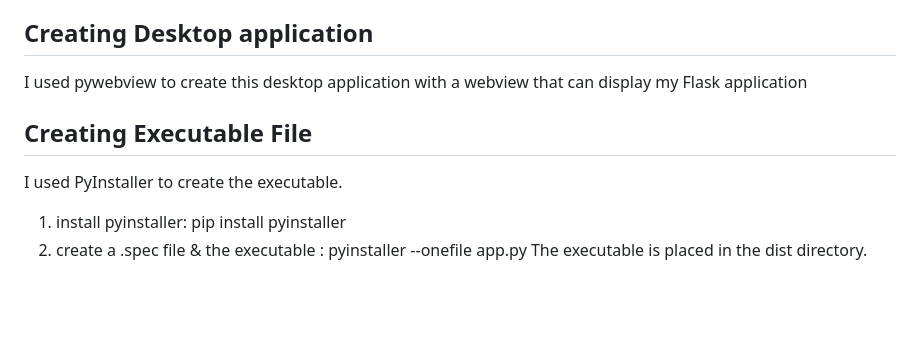
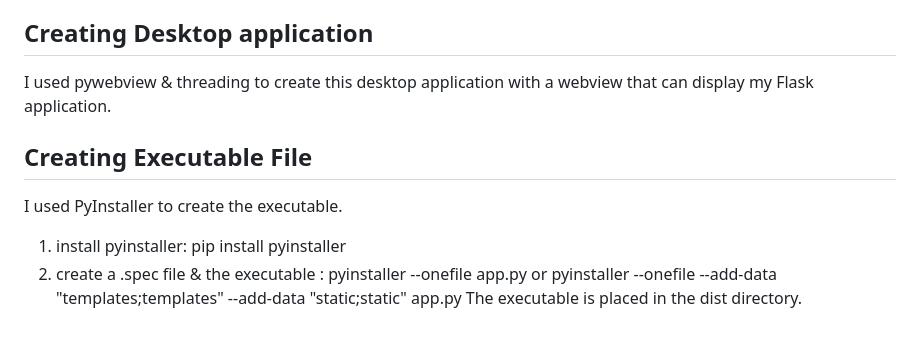
Before and after one commit to ikteng/homework-tracker, a Markdown page: README.md, the part around the change. Drawn GitHub-style; blank space fills up the shorter version.

```diff
--- a/README.md
+++ b/README.md
@@ -70,10 +70,10 @@ This Homework Tracker program is a Flask-based web application designed to help
 4. verify installation (pip list)
 
 ## Creating Desktop application
-I used pywebview to create this desktop application with a webview that can display my Flask application
+I used pywebview & threading to create this desktop application with a webview that can display my Flask application.
 
 ## Creating Executable File
 I used PyInstaller to create the executable.
 1. install pyinstaller: pip install pyinstaller
-2. create a .spec file & the executable : pyinstaller --onefile app.py
+2. create a .spec file & the executable : pyinstaller --onefile app.py or pyinstaller --onefile --add-data "templates;templates" --add-data "static;static" app.py
 The executable is placed in the dist directory.
```
